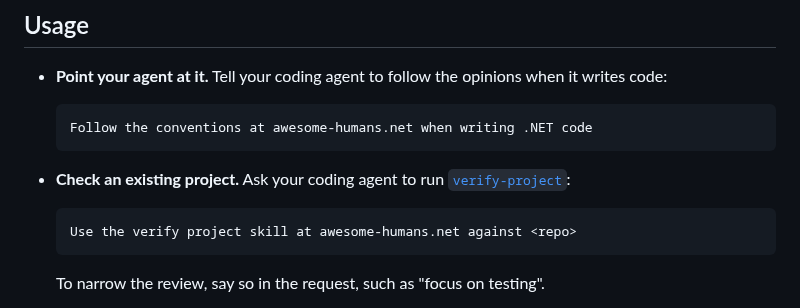
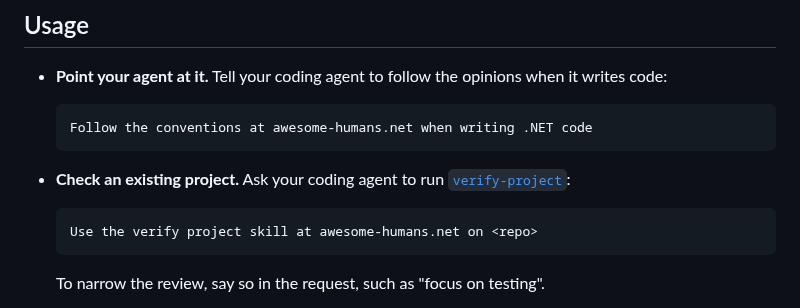
Before and after one commit to awesome-humans/website, a Markdown page: pages/index.md, the part around the change. GitHub-like rendering.

Commit message:
docs: say on <repo> in the verify-project prompt (#60)
## What changed

The example prompt for `verify-project` now ends "on <repo>" instead of
"against <repo>".

## Why

"Verify X against Y" makes Y the reference, but the reference is the
opinions, and the repository is the target. "On" reads as running a
skill on a target. The same change lands in the `dotnet` README, the
organisation profile, and the site's home page, so the prompt reads the
same everywhere.

````diff
--- a/pages/index.md
+++ b/pages/index.md
@@ -42,7 +42,7 @@ Each ecosystem has the same parts:
 - **Check an existing project.** Ask your coding agent to run [`verify-project`](dotnet/skills/verify-project.md):
 
   ```text title="Prompt"
-  Use the verify project skill at awesome-humans.net against <repo>
+  Use the verify project skill at awesome-humans.net on <repo>
   ```
 
   To narrow the review, say so in the request, such as "focus on testing".
````
